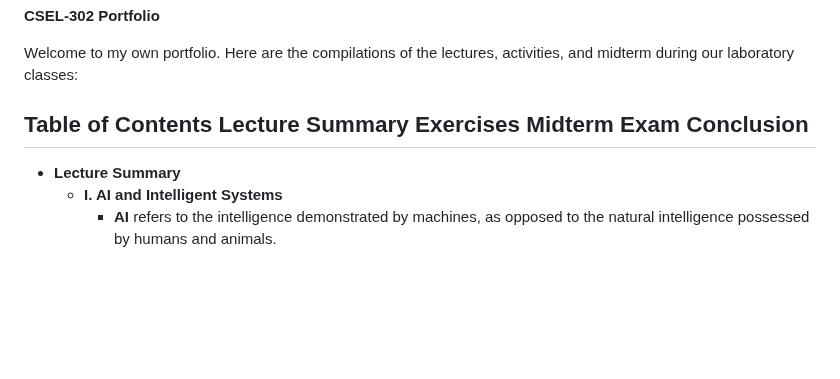
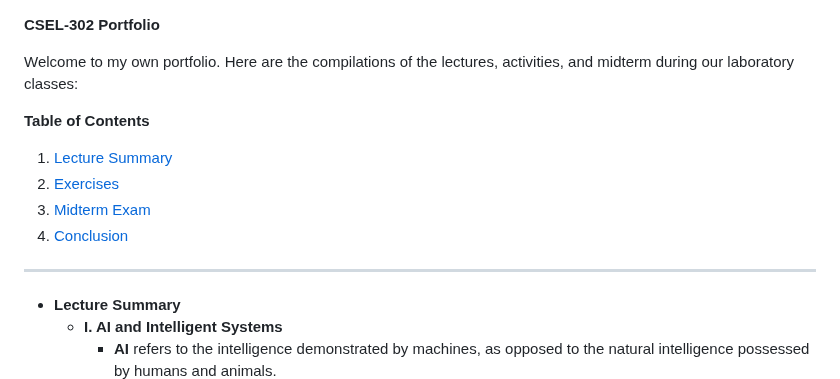
Before and after one commit to rozumary/Introduction-to-Intelligent-System, a Markdown page: README.md, the part around the change. GitHub-like rendering; blank space fills up the shorter version.

```diff
--- a/README.md
+++ b/README.md
@@ -7,10 +7,10 @@ Apologies for the oversight. Here's the complete content of your webpage, includ
 Welcome to my own portfolio. Here are the compilations of the lectures, activities, and midterm during our laboratory classes:
 
 **Table of Contents**
-Lecture Summary
-Exercises
-Midterm Exam
-Conclusion
+1. [Lecture Summary](#lecture-summary)
+2. [Exercises](#exercises)
+3. [Midterm Exam](#midterm-exam)
+4. [Conclusion](#conclusion)
 ---
 
 - **Lecture Summary**
```
